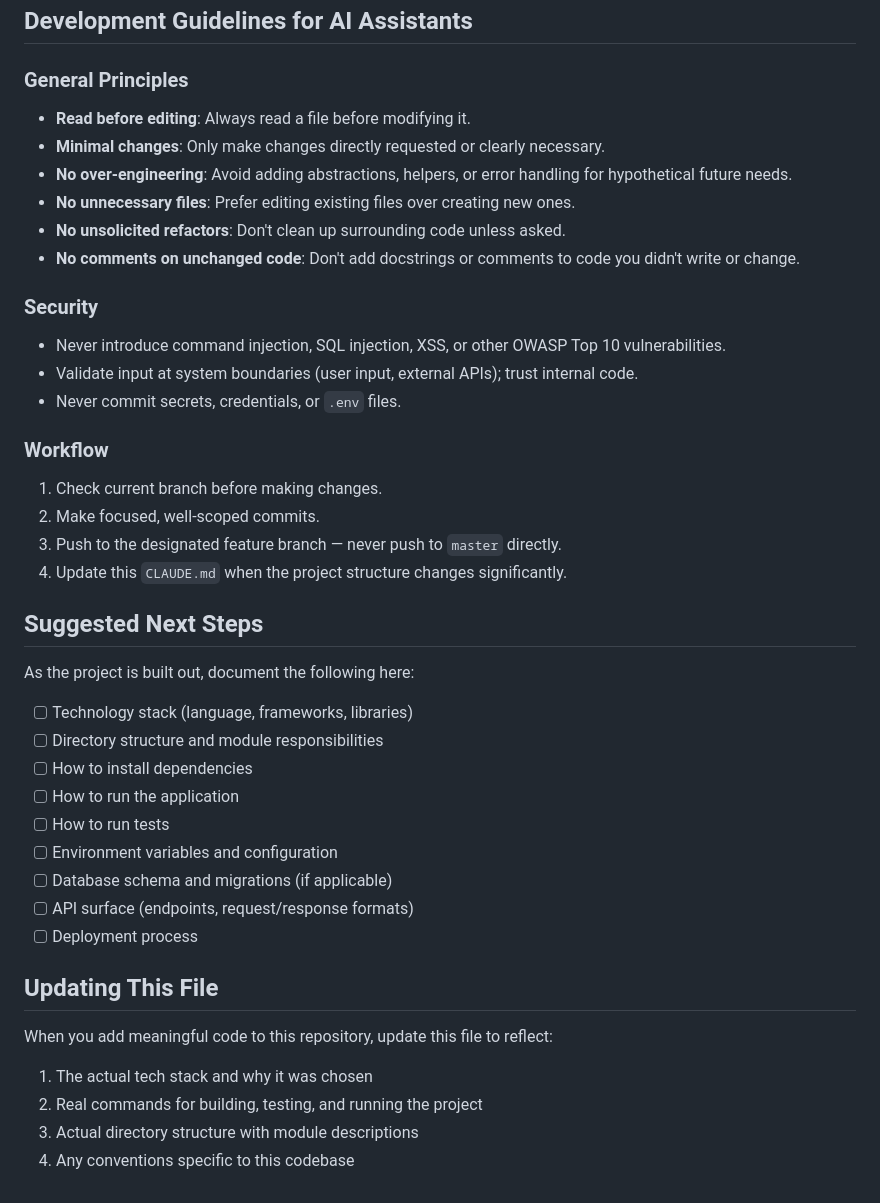
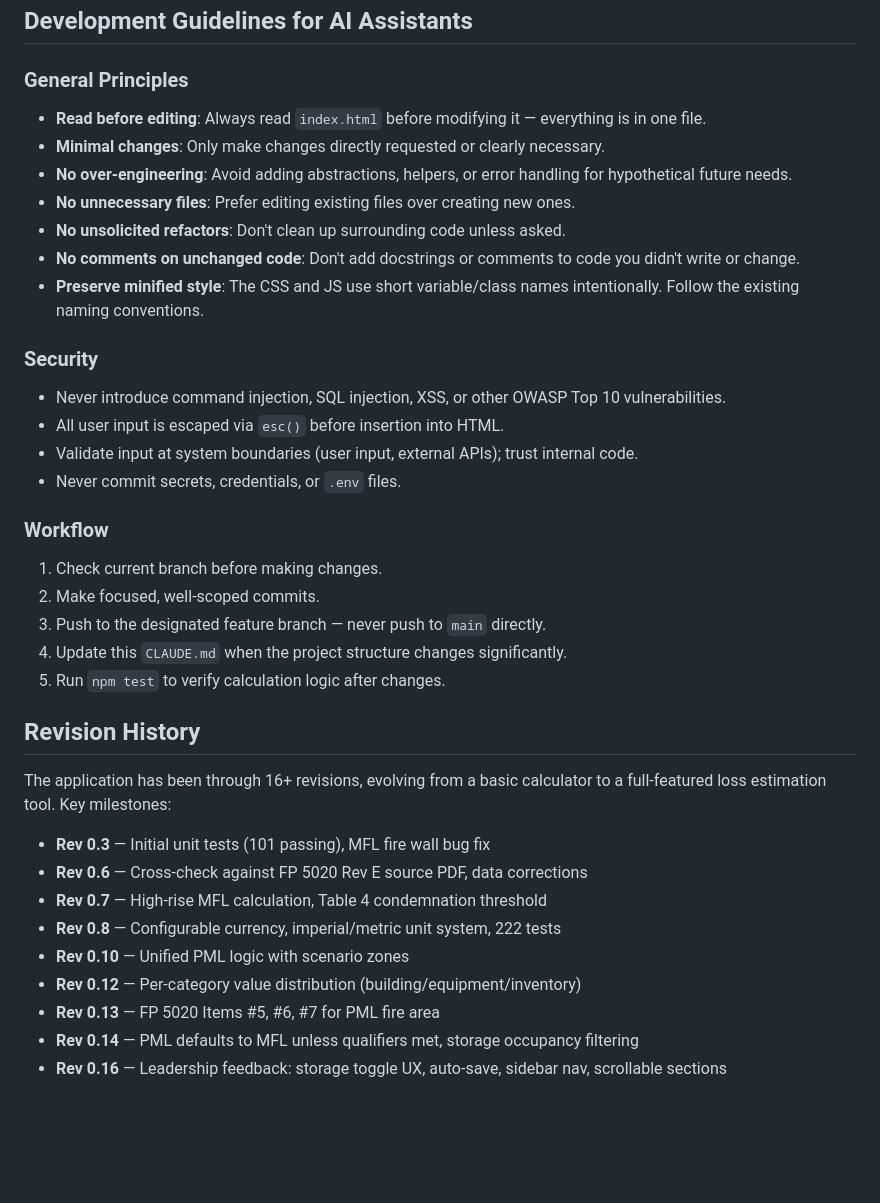
Before and after one commit to jmdreher1-svg/LossEstimate, a Markdown page: CLAUDE.md, the part around one of its changes. Drawn GitHub-style; blank space fills up the shorter version.

```diff
--- a/CLAUDE.md
+++ b/CLAUDE.md
@@ -54,16 +142,18 @@ docs: update CLAUDE.md with project architecture
 
 ### General Principles
 
-- **Read before editing**: Always read a file before modifying it.
+- **Read before editing**: Always read `index.html` before modifying it — everything is in one file.
 - **Minimal changes**: Only make changes directly requested or clearly necessary.
 - **No over-engineering**: Avoid adding abstractions, helpers, or error handling for hypothetical future needs.
 - **No unnecessary files**: Prefer editing existing files over creating new ones.
 - **No unsolicited refactors**: Don't clean up surrounding code unless asked.
 - **No comments on unchanged code**: Don't add docstrings or comments to code you didn't write or change.
+- **Preserve minified style**: The CSS and JS use short variable/class names intentionally. Follow the existing naming conventions.
 
 ### Security
 
 - Never introduce command injection, SQL injection, XSS, or other OWASP Top 10 vulnerabilities.
+- All user input is escaped via `esc()` before insertion into HTML.
 - Validate input at system boundaries (user input, external APIs); trust internal code.
 - Never commit secrets, credentials, or `.env` files.
 
@@ -71,28 +161,20 @@ docs: update CLAUDE.md with project architecture
 
 1. Check current branch before making changes.
 2. Make focused, well-scoped commits.
-3. Push to the designated feature branch — never push to `master` directly.
+3. Push to the designated feature branch — never push to `main` directly.
 4. Update this `CLAUDE.md` when the project structure changes significantly.
+5. Run `npm test` to verify calculation logic after changes.
 
-## Suggested Next Steps
+## Revision History
 
-As the project is built out, document the following here:
+The application has been through 16+ revisions, evolving from a basic calculator to a full-featured loss estimation tool. Key milestones:
 
-- [ ] Technology stack (language, frameworks, libraries)
-- [ ] Directory structure and module responsibilities
-- [ ] How to install dependencies
-- [ ] How to run the application
-- [ ] How to run tests
-- [ ] Environment variables and configuration
-- [ ] Database schema and migrations (if applicable)
-- [ ] API surface (endpoints, request/response formats)
-- [ ] Deployment process
-
-## Updating This File
-
-When you add meaningful code to this repository, update this file to reflect:
-
-1. The actual tech stack and why it was chosen
-2. Real commands for building, testing, and running the project
-3. Actual directory structure with module descriptions
-4. Any conventions specific to this codebase
+- **Rev 0.3** — Initial unit tests (101 passing), MFL fire wall bug fix
+- **Rev 0.6** — Cross-check against FP 5020 Rev E source PDF, data corrections
+- **Rev 0.7** — High-rise MFL calculation, Table 4 condemnation threshold
+- **Rev 0.8** — Configurable currency, imperial/metric unit system, 222 tests
+- **Rev 0.10** — Unified PML logic with scenario zones
+- **Rev 0.12** — Per-category value distribution (building/equipment/inventory)
+- **Rev 0.13** — FP 5020 Items #5, #6, #7 for PML fire area
+- **Rev 0.14** — PML defaults to MFL unless qualifiers met, storage occupancy filtering
+- **Rev 0.16** — Leadership feedback: storage toggle UX, auto-save, sidebar nav, scrollable sections
```
Also changed, not shown: other parts of CLAUDE.md (+99 -11 lines).
